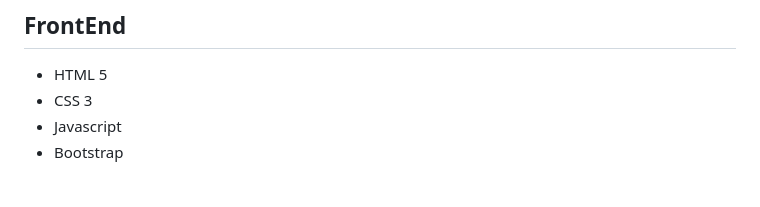
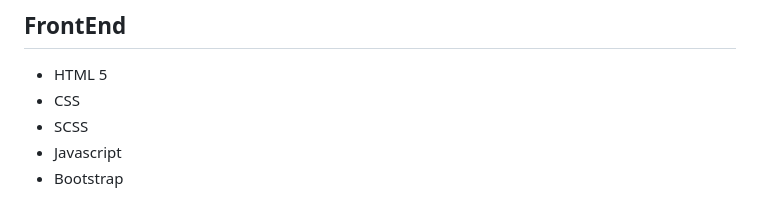
Before and after one commit to FrancoCazal/CazalFranco50215, a Markdown page: README.md, the part around the change. Rendered like a GitHub page.

```diff
--- a/README.md
+++ b/README.md
@@ -11,7 +11,8 @@
 
 ## FrontEnd
 - HTML 5
-- CSS 3
+- CSS
+- SCSS
 - Javascript
 - Bootstrap
 
```
